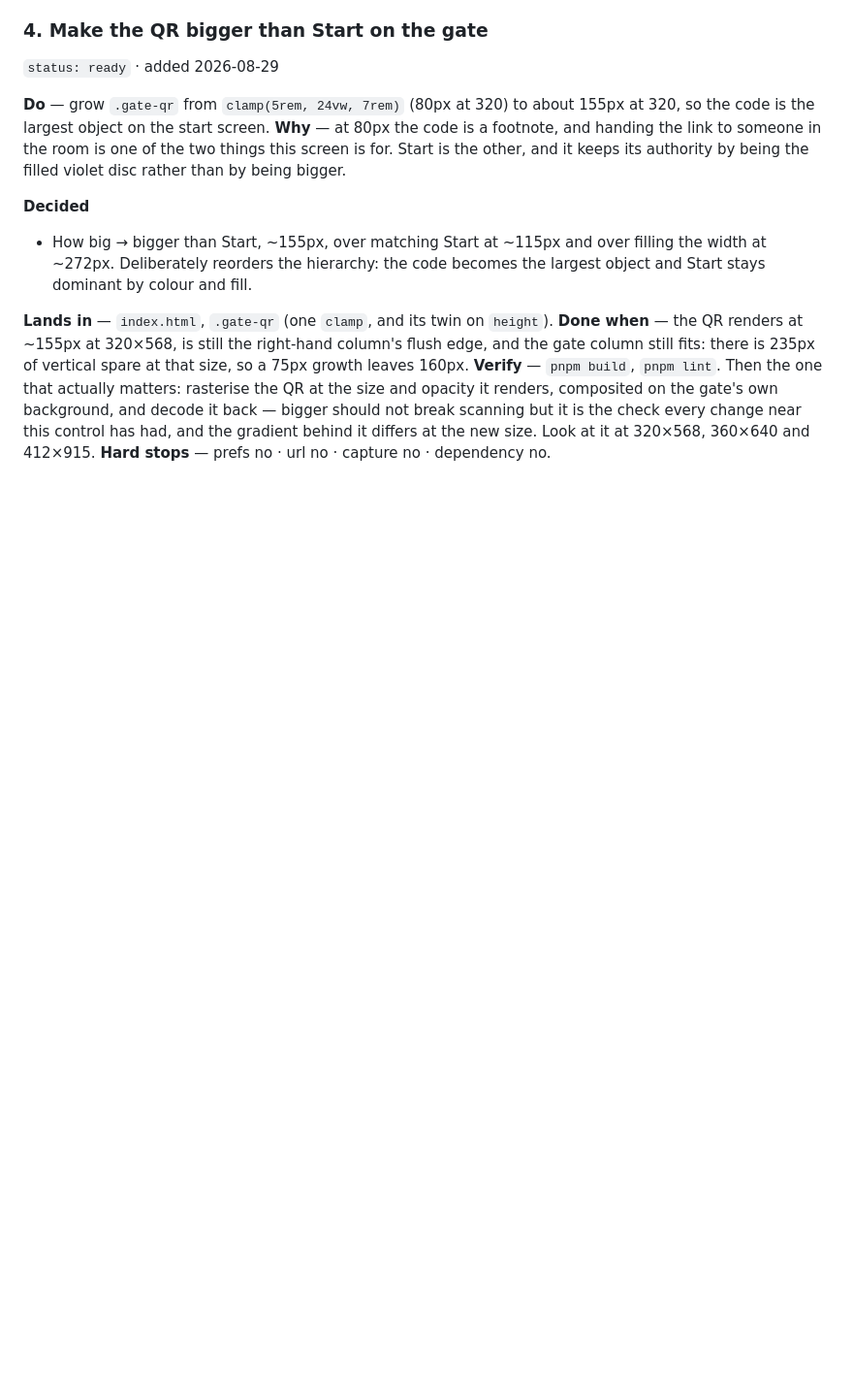
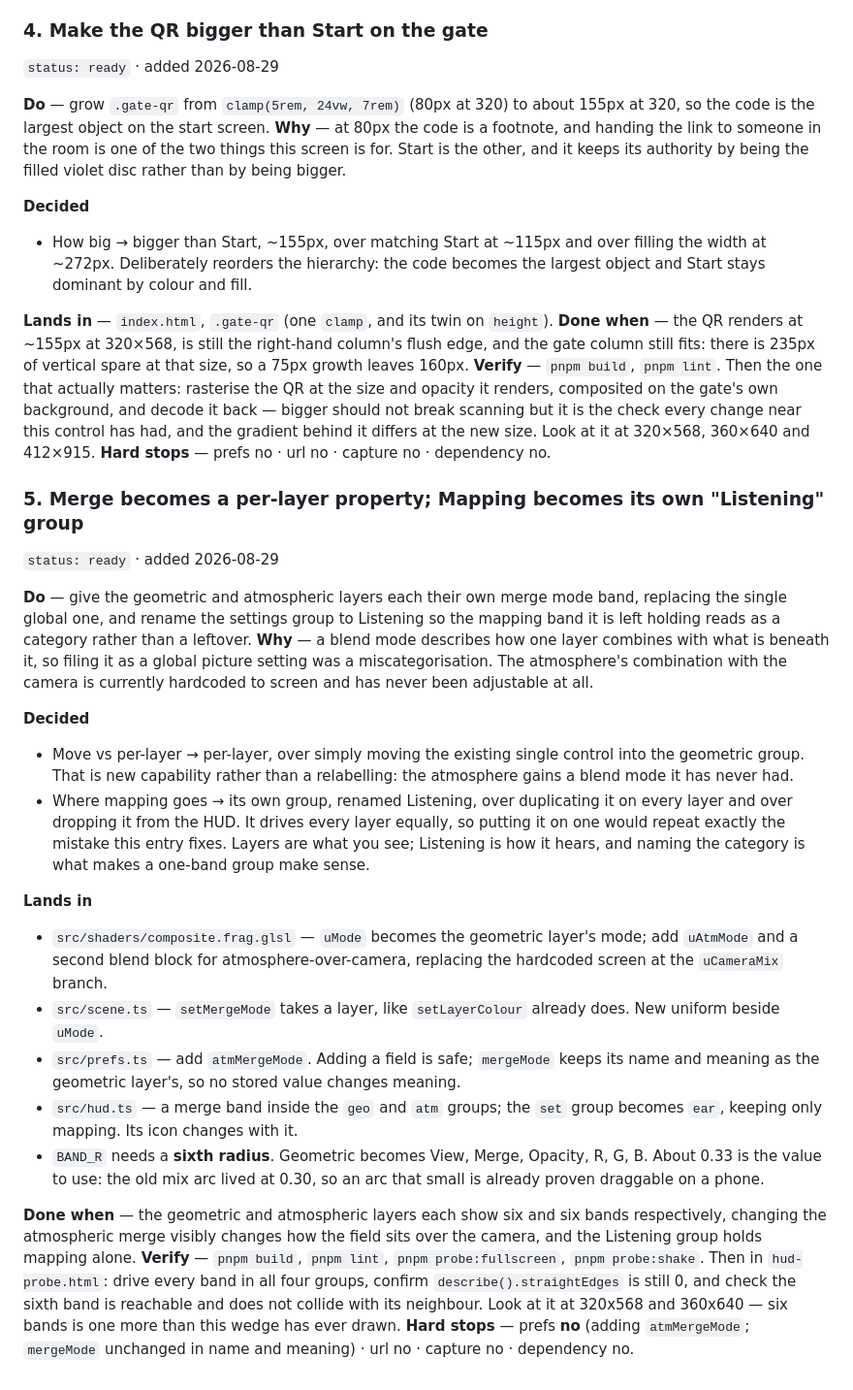
Before and after one commit to vvorski/suti-view-2026, a Markdown page: docs/todo.md, the part around the change. Shown at 97% size. GitHub-like rendering; blank space fills up the shorter version.

Commit message:
todo: merge becomes a layer property, mapping becomes Listening
Captured, not built.

The idea was right and recon made it more so: uMode only ever governed
geometric-over-atmospheric, so it was already a property of the geometric layer
and had simply been filed as a global picture setting. Victor took the fuller
version -- every layer gets its own -- which means the atmosphere gains a blend
mode over the camera that it has never had, replacing a hardcoded screen.

The second question answered itself against the instruction, which is worth
recording. Asked what happens to the settings group left holding only mapping,
the answer was "it moves to layer" -- but mapping is how audio becomes numbers
and drives every layer equally, so putting it on one would repeat exactly the
miscategorisation this entry exists to fix. Named that, and the resolution is
better than either: the group stays and is renamed Listening, because layers are
what you see and this is how it hears. A category, not a leftover.

Recon also turned up the constraint that decides the shape: BAND_R holds five
radii and geometric would need six. 0.33 is the number to use rather than a
guess, because the old mix arc sat at 0.30 and proved an arc that small is
draggable on a phone.

```diff
--- a/docs/todo.md
+++ b/docs/todo.md
@@ -140,3 +140,51 @@ own background, and decode it back — bigger should not break scanning but it i
 the check every change near this control has had, and the gradient behind it
 differs at the new size. Look at it at 320×568, 360×640 and 412×915.
 **Hard stops** — prefs no · url no · capture no · dependency no.
+
+### 5. Merge becomes a per-layer property; Mapping becomes its own "Listening" group
+`status: ready` · added 2026-08-29
+
+**Do** — give the geometric and atmospheric layers each their own merge mode
+band, replacing the single global one, and rename the settings group to
+Listening so the mapping band it is left holding reads as a category rather
+than a leftover.
+**Why** — a blend mode describes how one layer combines with what is beneath
+it, so filing it as a global picture setting was a miscategorisation. The
+atmosphere's combination with the camera is currently hardcoded to screen and
+has never been adjustable at all.
+
+**Decided**
+- Move vs per-layer → per-layer, over simply moving the existing single control
+  into the geometric group. That is new capability rather than a relabelling:
+  the atmosphere gains a blend mode it has never had.
+- Where mapping goes → its own group, renamed Listening, over duplicating it on
+  every layer and over dropping it from the HUD. It drives every layer equally,
+  so putting it on one would repeat exactly the mistake this entry fixes.
+  Layers are what you see; Listening is how it hears, and naming the category
+  is what makes a one-band group make sense.
+
+**Lands in**
+- `src/shaders/composite.frag.glsl` — `uMode` becomes the geometric layer's
+  mode; add `uAtmMode` and a second blend block for atmosphere-over-camera,
+  replacing the hardcoded screen at the `uCameraMix` branch.
+- `src/scene.ts` — `setMergeMode` takes a layer, like `setLayerColour` already
+  does. New uniform beside `uMode`.
+- `src/prefs.ts` — add `atmMergeMode`. Adding a field is safe; `mergeMode`
+  keeps its name and meaning as the geometric layer's, so no stored value
+  changes meaning.
+- `src/hud.ts` — a merge band inside the `geo` and `atm` groups; the `set`
+  group becomes `ear`, keeping only mapping. Its icon changes with it.
+- `BAND_R` needs a **sixth radius**. Geometric becomes View, Merge, Opacity, R,
+  G, B. About 0.33 is the value to use: the old mix arc lived at 0.30, so an
+  arc that small is already proven draggable on a phone.
+
+**Done when** — the geometric and atmospheric layers each show six and six
+bands respectively, changing the atmospheric merge visibly changes how the
+field sits over the camera, and the Listening group holds mapping alone.
+**Verify** — `pnpm build`, `pnpm lint`, `pnpm probe:fullscreen`,
+`pnpm probe:shake`. Then in `hud-probe.html`: drive every band in all four
+groups, confirm `describe().straightEdges` is still 0, and check the sixth band
+is reachable and does not collide with its neighbour. Look at it at 320x568 and
+360x640 — six bands is one more than this wedge has ever drawn.
+**Hard stops** — prefs **no** (adding `atmMergeMode`; `mergeMode` unchanged in
+name and meaning) · url no · capture no · dependency no.
```
